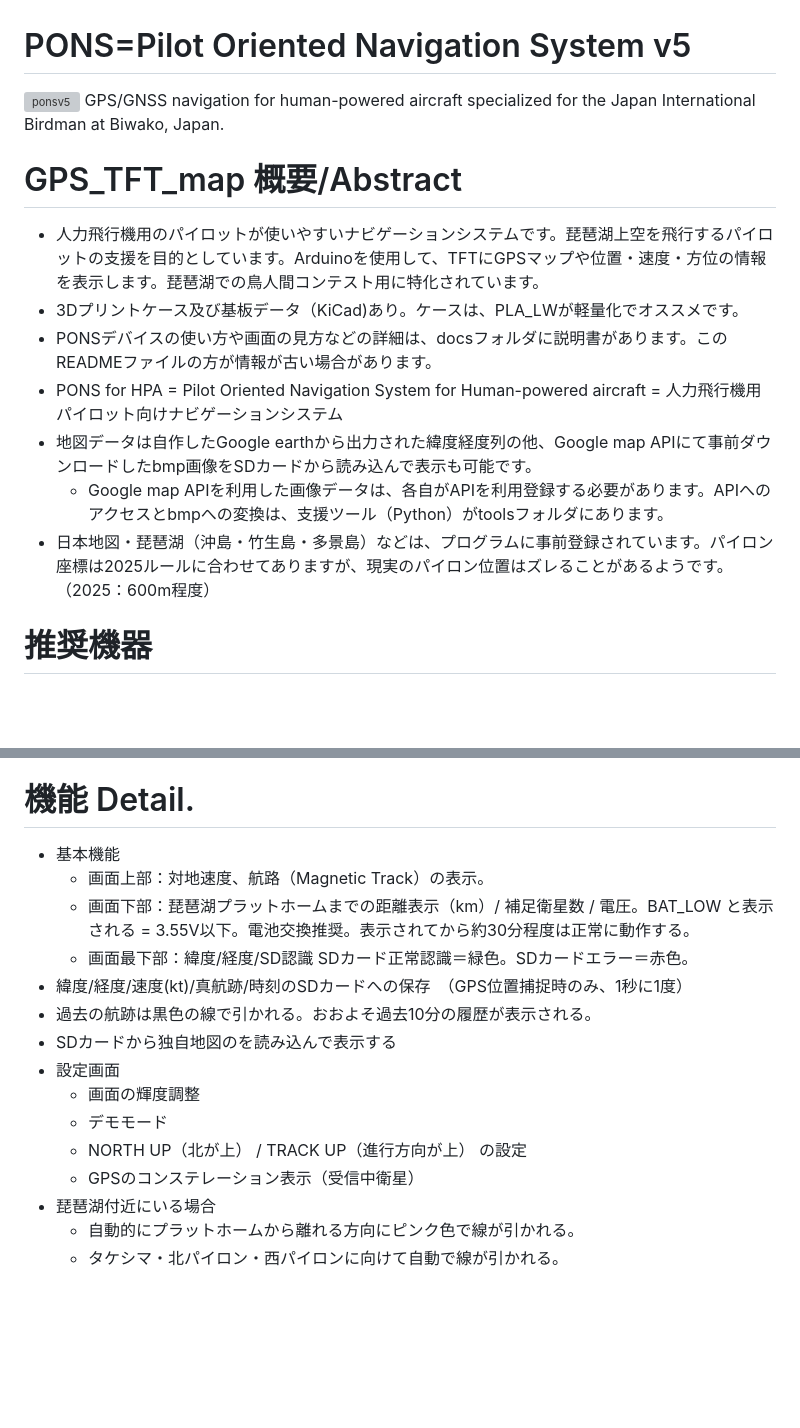
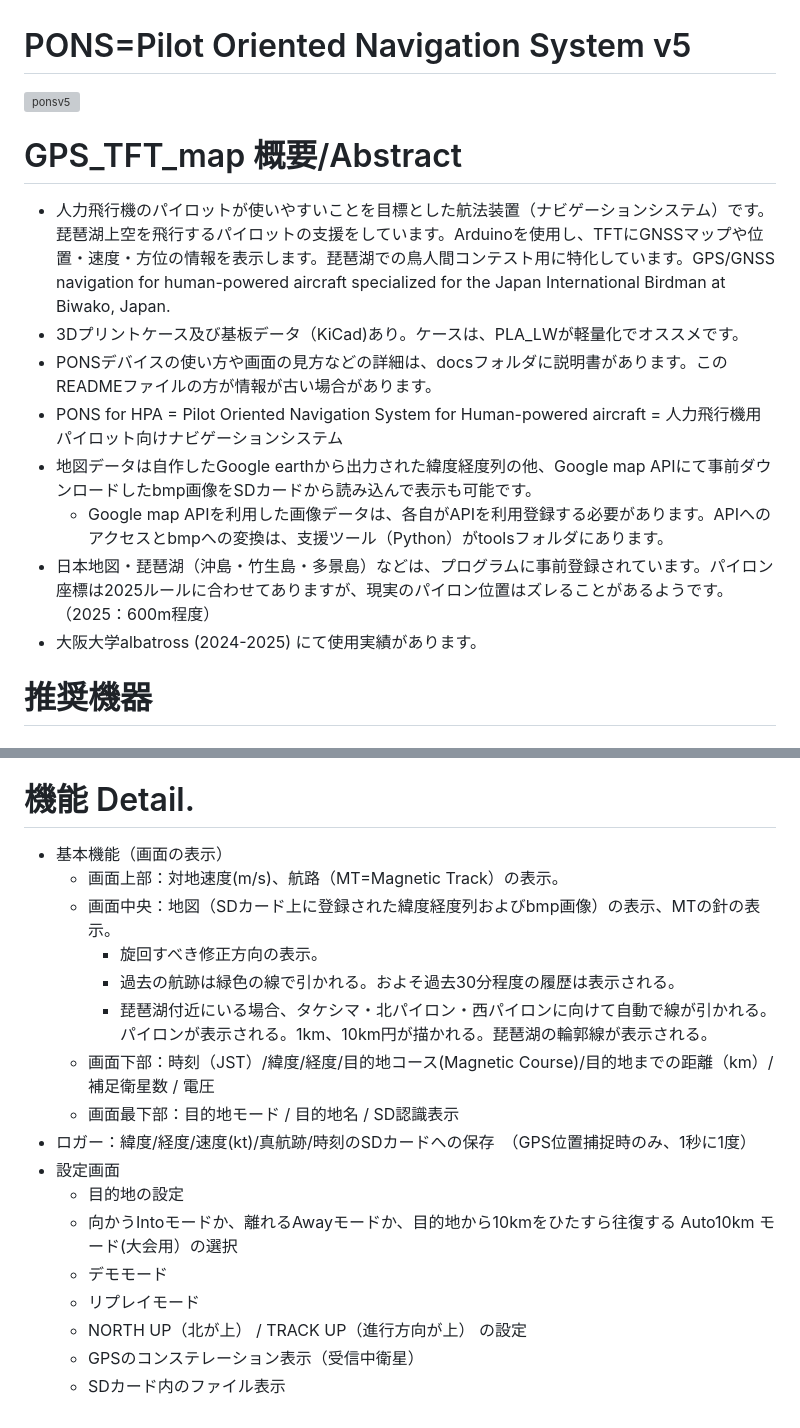
Before and after one commit to MasaoC/GPS-TFT-Map_PONS, a Markdown page: README.md, 2 parts joined by grey strips. Rendered like a GitHub page; blank space fills up the shorter version; grey boxes are pictures that could not be loaded.

```diff
--- a/README.md
+++ b/README.md
@@ -1,15 +1,15 @@
 # PONS=Pilot Oriented Navigation System v5
 <img width="220" alt="ponsv5" src="https://github.com/user-attachments/assets/42279b57-4c61-43eb-a7d4-d60ea7dddddf" />
-GPS/GNSS navigation for human-powered aircraft specialized for the Japan International Birdman at Biwako, Japan.
 
 # GPS_TFT_map 概要/Abstract
- * 人力飛行機用のパイロットが使いやすいナビゲーションシステムです。琵琶湖上空を飛行するパイロットの支援を目的としています。Arduinoを使用して、TFTにGPSマップや位置・速度・方位の情報を表示します。琵琶湖での鳥人間コンテスト用に特化されています。
+ * 人力飛行機のパイロットが使いやすいことを目標とした航法装置（ナビゲーションシステム）です。琵琶湖上空を飛行するパイロットの支援をしています。Arduinoを使用し、TFTにGNSSマップや位置・速度・方位の情報を表示します。琵琶湖での鳥人間コンテスト用に特化しています。GPS/GNSS navigation for human-powered aircraft specialized for the Japan International Birdman at Biwako, Japan.
  * 3Dプリントケース及び基板データ（KiCad)あり。ケースは、PLA_LWが軽量化でオススメです。
  * PONSデバイスの使い方や画面の見方などの詳細は、docsフォルダに説明書があります。このREADMEファイルの方が情報が古い場合があります。
  * PONS for HPA = Pilot Oriented Navigation System for Human-powered aircraft = 人力飛行機用パイロット向けナビゲーションシステム
  * 地図データは自作したGoogle earthから出力された緯度経度列の他、Google map APIにて事前ダウンロードしたbmp画像をSDカードから読み込んで表示も可能です。
    * Google map APIを利用した画像データは、各自がAPIを利用登録する必要があります。APIへのアクセスとbmpへの変換は、支援ツール（Python）がtoolsフォルダにあります。
  * 日本地図・琵琶湖（沖島・竹生島・多景島）などは、プログラムに事前登録されています。パイロン座標は2025ルールに合わせてありますが、現実のパイロン位置はズレることがあるようです。（2025：600m程度）
+ * 大阪大学albatross (2024-2025) にて使用実績があります。
 
 # 推奨機器
 ## マイコン  Recommended Microcontroller
@@ -28,18 +28,20 @@ GPS/GNSS navigation for human-powered aircraft specialized for the Japan Interna
  * Quectel LC86G (v4,v5:パイロット用で使用。LC86GPAMD)
 
 # 機能 Detail.
- * 基本機能
-    * 画面上部：対地速度、航路（Magnetic Track）の表示。
-    * 画面下部：琵琶湖プラットホームまでの距離表示（km）/ 補足衛星数 / 電圧。BAT_LOW と表示される = 3.55V以下。電池交換推奨。表示されてから約30分程度は正常に動作する。
-    * 画面最下部：緯度/経度/SD認識 SDカード正常認識＝緑色。SDカードエラー＝赤色。
- * 緯度/経度/速度(kt)/真航跡/時刻のSDカードへの保存　（GPS位置捕捉時のみ、1秒に1度）
- * 過去の航跡は黒色の線で引かれる。おおよそ過去10分の履歴が表示される。
- * SDカードから独自地図のを読み込んで表示する
+ * 基本機能（画面の表示）
+    * 画面上部：対地速度(m/s)、航路（MT=Magnetic Track）の表示。
+    * 画面中央：地図（SDカード上に登録された緯度経度列およびbmp画像）の表示、MTの針の表示。
+      * 旋回すべき修正方向の表示。
+      * 過去の航跡は緑色の線で引かれる。およそ過去30分程度の履歴は表示される。
+      * 琵琶湖付近にいる場合、タケシマ・北パイロン・西パイロンに向けて自動で線が引かれる。パイロンが表示される。1km、10km円が描かれる。琵琶湖の輪郭線が表示される。
+    * 画面下部：時刻（JST）/緯度/経度/目的地コース(Magnetic Course)/目的地までの距離（km）/ 補足衛星数 / 電圧
+    * 画面最下部：目的地モード / 目的地名 / SD認識表示
+ * ロガー：緯度/経度/速度(kt)/真航跡/時刻のSDカードへの保存　（GPS位置捕捉時のみ、1秒に1度）
  * 設定画面
-    * 画面の輝度調整
+    * 目的地の設定
+    * 向かうIntoモードか、離れるAwayモードか、目的地から10kmをひたすら往復する Auto10km モード(大会用）の選択
     * デモモード
+    * リプレイモード
     * NORTH UP（北が上） / TRACK UP（進行方向が上） の設定
     * GPSのコンステレーション表示（受信中衛星）
- * 琵琶湖付近にいる場合
-    * 自動的にプラットホームから離れる方向にピンク色で線が引かれる。
-    * タケシマ・北パイロン・西パイロンに向けて自動で線が引かれる。
+    * SDカード内のファイル表示
```
